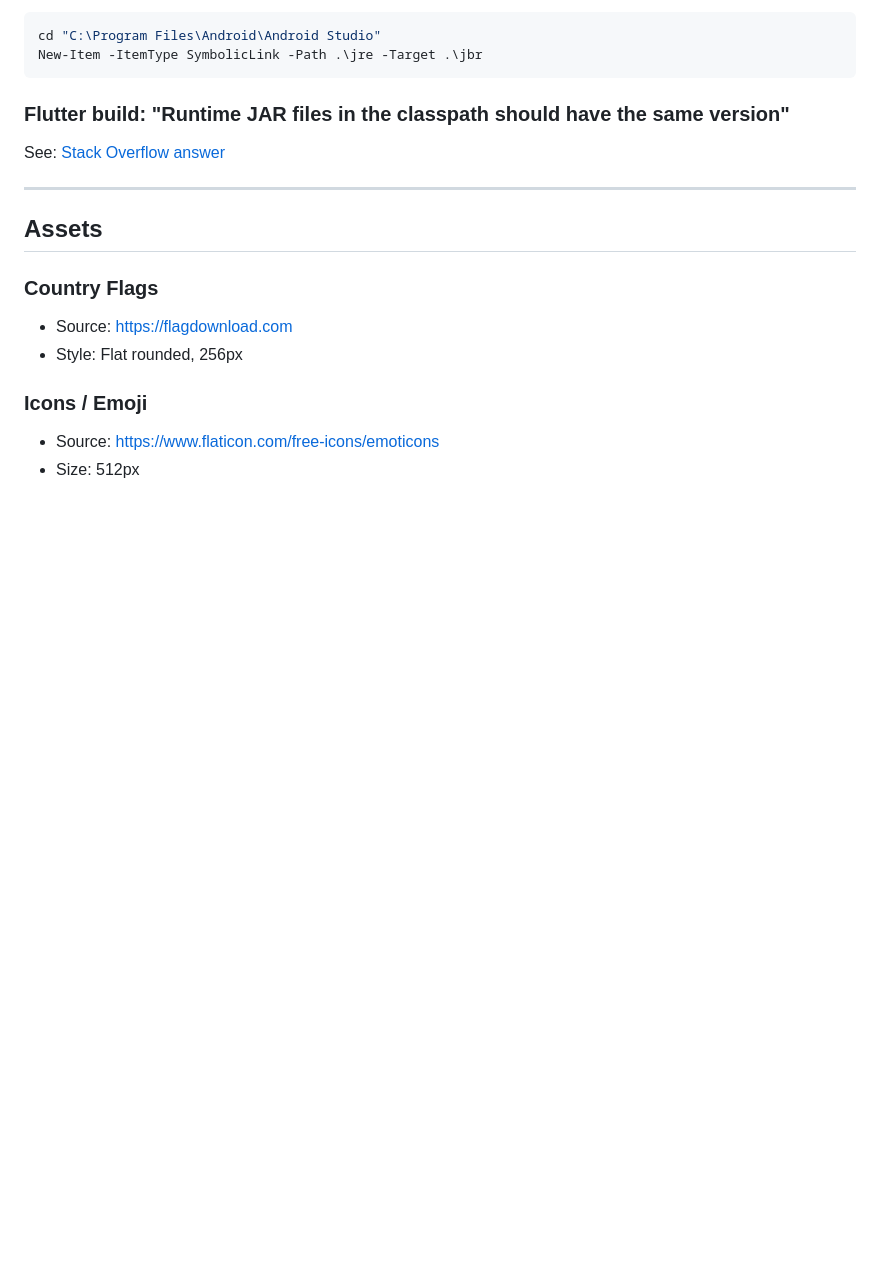
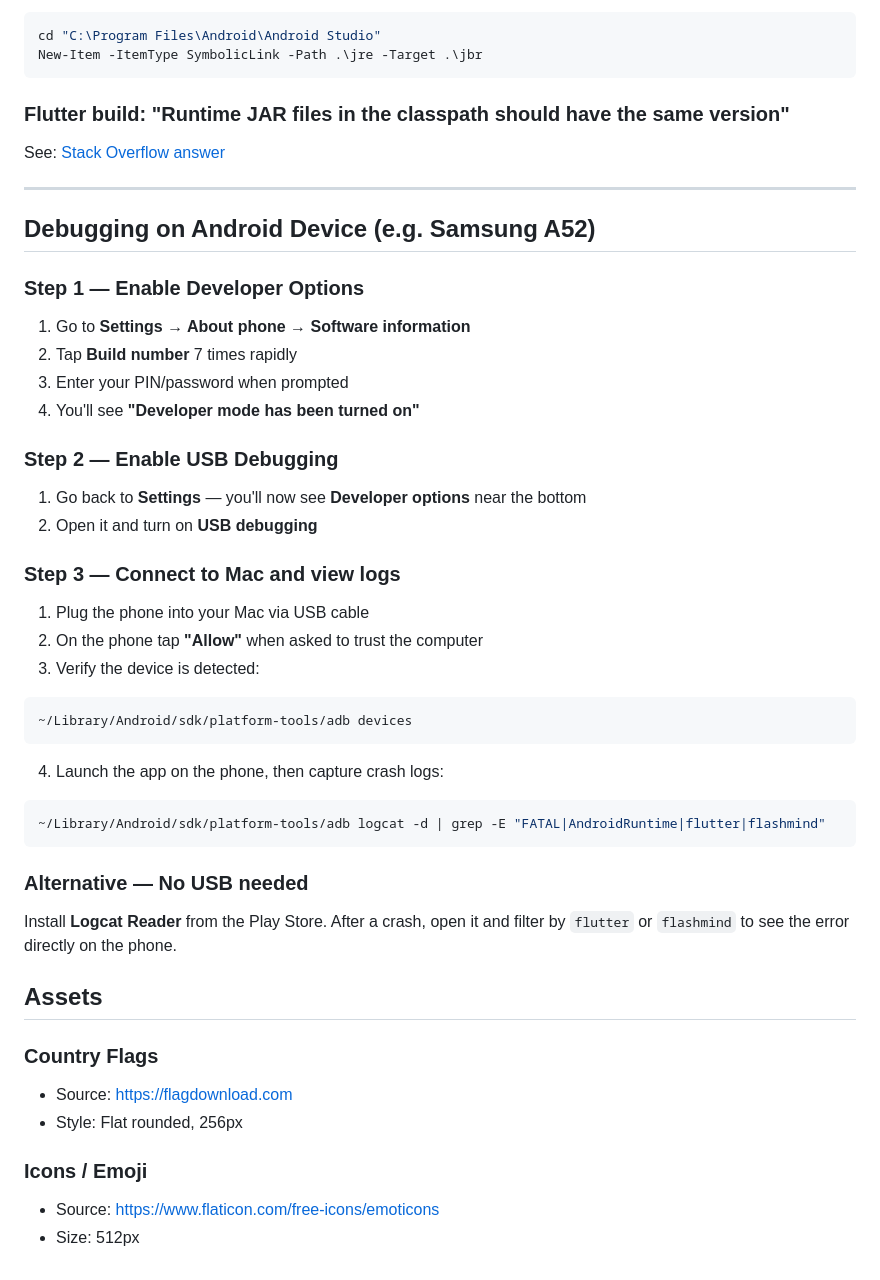
Before and after one commit to akz792000/leitner_cards, a Markdown page: README.md, the part around the change. Rendered like a GitHub page; blank space fills up the shorter version.

Commit message:
Add Android device debugging guide (Developer Options, USB debugging, ADB logcat)
Co-authored-by: Copilot <223556219+Copilot@users.noreply.github.com>

````diff
--- a/README.md
+++ b/README.md
@@ -255,6 +255,40 @@ See: [Stack Overflow answer](https://stackoverflow.com/questions/71347054/flutte
 
 ---
 
+## Debugging on Android Device (e.g. Samsung A52)
+
+### Step 1 — Enable Developer Options
+
+1. Go to **Settings → About phone → Software information**
+2. Tap **Build number** 7 times rapidly
+3. Enter your PIN/password when prompted
+4. You'll see **"Developer mode has been turned on"**
+
+### Step 2 — Enable USB Debugging
+
+1. Go back to **Settings** — you'll now see **Developer options** near the bottom
+2. Open it and turn on **USB debugging**
+
+### Step 3 — Connect to Mac and view logs
+
+1. Plug the phone into your Mac via USB cable
+2. On the phone tap **"Allow"** when asked to trust the computer
+3. Verify the device is detected:
+
+```bash
+~/Library/Android/sdk/platform-tools/adb devices
+```
+
+4. Launch the app on the phone, then capture crash logs:
+
+```bash
+~/Library/Android/sdk/platform-tools/adb logcat -d | grep -E "FATAL|AndroidRuntime|flutter|flashmind"
+```
+
+### Alternative — No USB needed
+
+Install **Logcat Reader** from the Play Store. After a crash, open it and filter by `flutter` or `flashmind` to see the error directly on the phone.
+
 ## Assets
 
 ### Country Flags
````
